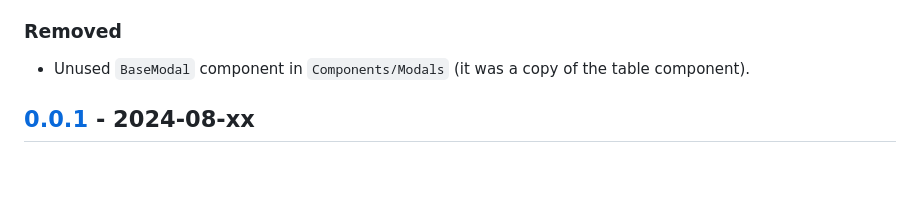
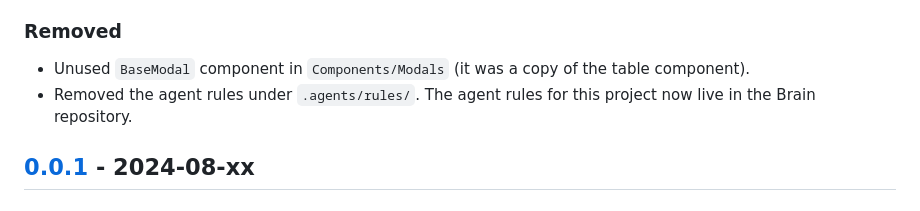
Before and after one commit to Geuthur/aa-fenrir, a Markdown page: CHANGELOG.md, the part around the change. Rendered like a GitHub page; blank space fills up the shorter version.

```diff
--- a/CHANGELOG.md
+++ b/CHANGELOG.md
@@ -99,6 +99,7 @@ Section Order:
 ### Removed
 
 - Unused `BaseModal` component in `Components/Modals` (it was a copy of the table component).
+- Removed the agent rules under `.agents/rules/`. The agent rules for this project now live in the Brain repository.
 
 <!-- Your changes go here -->
 
```
Also changed, not shown: .agents/rules/translation-guidelines.md (deleted, +0 -103 lines).
